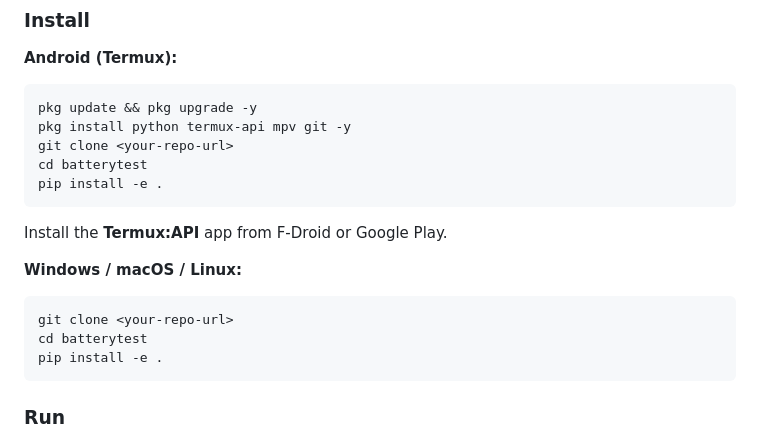
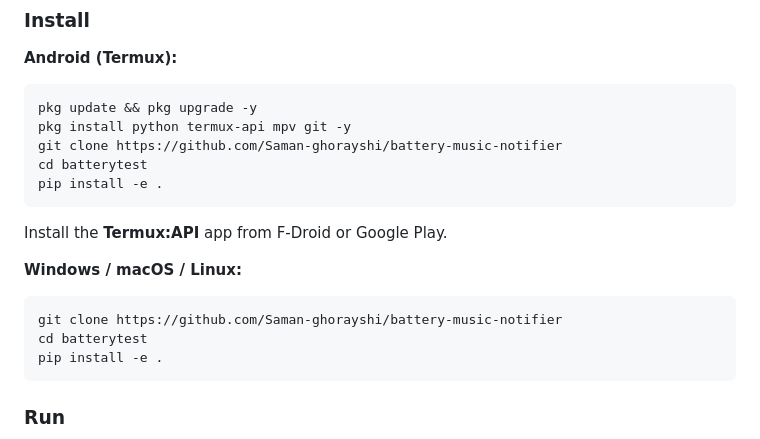
Before and after one commit to Saman-ghorayshi/battery-music-notifier, a Markdown page: README.md, the part around the change. Rendered like a GitHub page.

Commit message:
feat: fix that url

````diff
--- a/README.md
+++ b/README.md
@@ -17,7 +17,7 @@ A cross-platform battery monitor and thief catcher. Works on your phone (Termux)
 ```bash
 pkg update && pkg upgrade -y
 pkg install python termux-api mpv git -y
-git clone <your-repo-url>
+git clone https://github.com/Saman-ghorayshi/battery-music-notifier
 cd batterytest
 pip install -e .
 ```
@@ -25,7 +25,7 @@ Install the **Termux:API** app from F-Droid or Google Play.
 
 **Windows / macOS / Linux:**
 ```bash
-git clone <your-repo-url>
+git clone https://github.com/Saman-ghorayshi/battery-music-notifier
 cd batterytest
 pip install -e .
 ```
````
